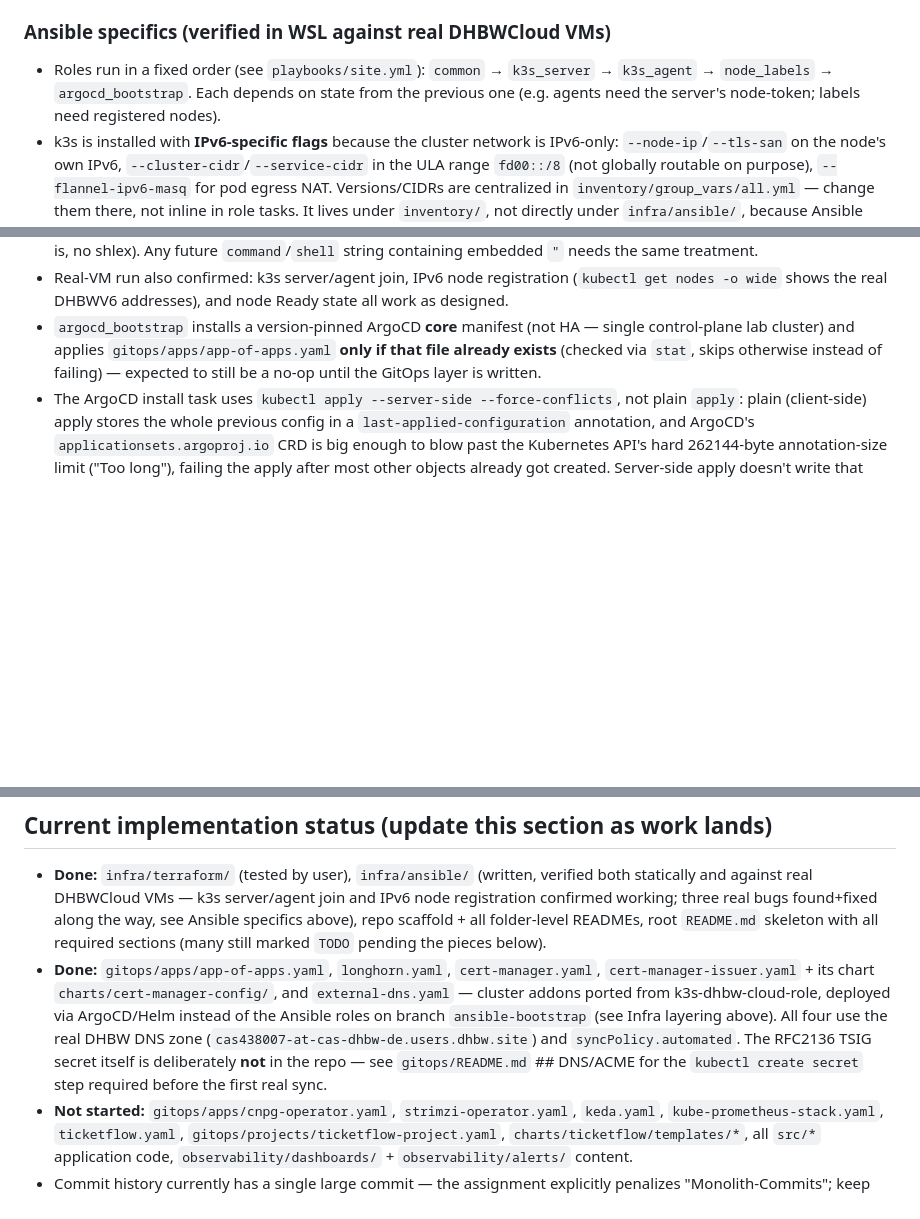
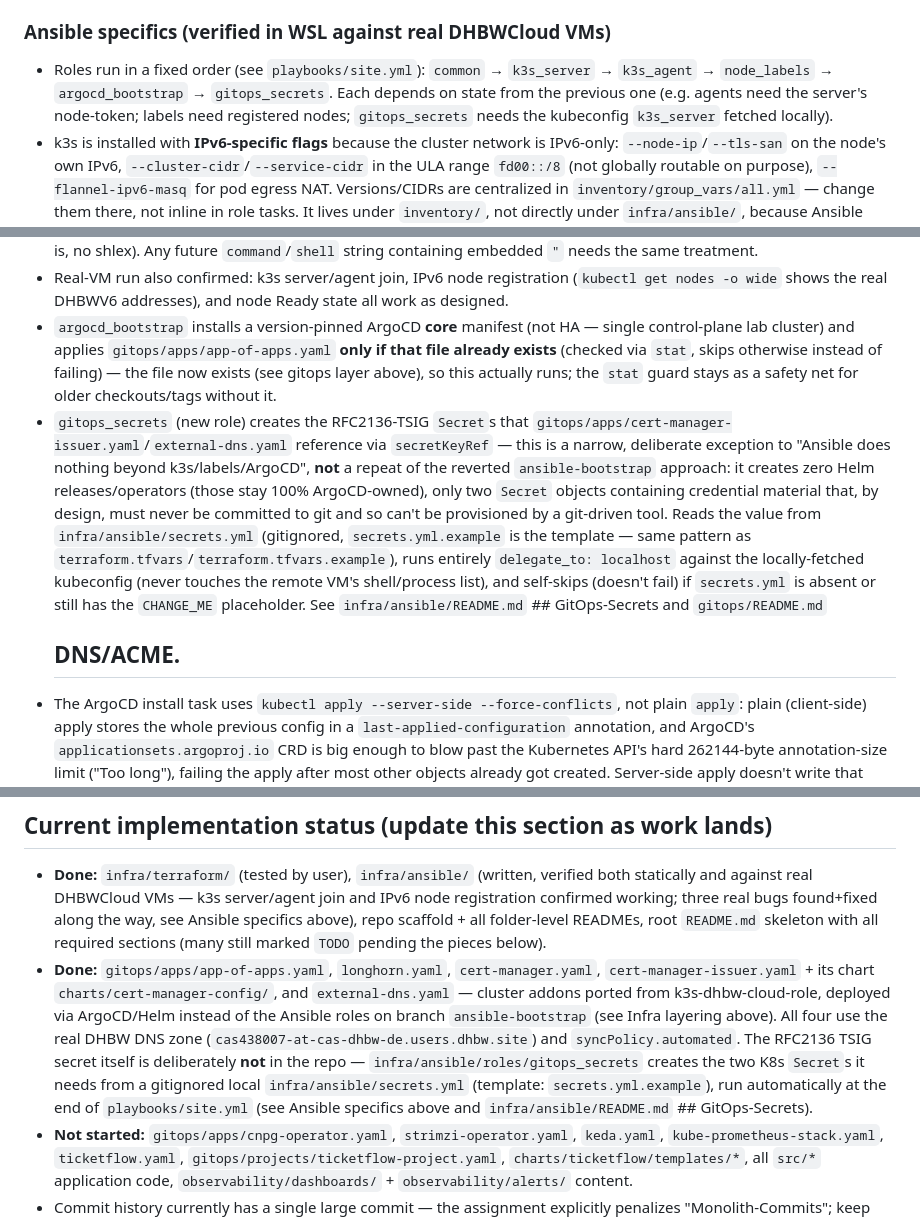
Before and after one commit to Engelhan/DHBWCASCloudNative, a Markdown page: CLAUDE.md, 3 parts joined by grey strips. GitHub-like rendering; blank space fills up the shorter version.

```diff
--- a/CLAUDE.md
+++ b/CLAUDE.md
@@ -123,8 +123,9 @@ if needed rather than reviving the Ansible role.
 ### Ansible specifics (verified in WSL against real DHBWCloud VMs)
 
 - Roles run in a fixed order (see `playbooks/site.yml`): `common` → `k3s_server` → `k3s_agent` →
-  `node_labels` → `argocd_bootstrap`. Each depends on state from the previous one (e.g. agents
-  need the server's node-token; labels need registered nodes).
+  `node_labels` → `argocd_bootstrap` → `gitops_secrets`. Each depends on state from the previous
+  one (e.g. agents need the server's node-token; labels need registered nodes; `gitops_secrets`
+  needs the kubeconfig `k3s_server` fetched locally).
 - k3s is installed with **IPv6-specific flags** because the cluster network is IPv6-only:
   `--node-ip`/`--tls-san` on the node's own IPv6, `--cluster-cidr`/`--service-cidr` in the ULA
   range `fd00::/8` (not globally routable on purpose), `--flannel-ipv6-masq` for pod egress NAT.
@@ -150,8 +151,21 @@ if needed rather than reviving the Ansible role.
   -o wide` shows the real DHBWV6 addresses), and node Ready state all work as designed.
 - `argocd_bootstrap` installs a version-pinned ArgoCD **core** manifest (not HA — single
   control-plane lab cluster) and applies `gitops/apps/app-of-apps.yaml` **only if that file
-  already exists** (checked via `stat`, skips otherwise instead of failing) — expected to still
-  be a no-op until the GitOps layer is written.
+  already exists** (checked via `stat`, skips otherwise instead of failing) — the file now exists
+  (see gitops layer above), so this actually runs; the `stat` guard stays as a safety net for
+  older checkouts/tags without it.
+- `gitops_secrets` (new role) creates the RFC2136-TSIG `Secret`s that
+  `gitops/apps/cert-manager-issuer.yaml`/`external-dns.yaml` reference via `secretKeyRef` — this
+  is a narrow, deliberate exception to "Ansible does nothing beyond k3s/labels/ArgoCD", **not** a
+  repeat of the reverted `ansible-bootstrap` approach: it creates zero Helm releases/operators
+  (those stay 100% ArgoCD-owned), only two `Secret` objects containing credential material that,
+  by design, must never be committed to git and so can't be provisioned by a git-driven tool.
+  Reads the value from `infra/ansible/secrets.yml` (gitignored, `secrets.yml.example` is the
+  template — same pattern as `terraform.tfvars`/`terraform.tfvars.example`), runs entirely
+  `delegate_to: localhost` against the locally-fetched kubeconfig (never touches the remote VM's
+  shell/process list), and self-skips (doesn't fail) if `secrets.yml` is absent or still has the
+  `CHANGE_ME` placeholder. See `infra/ansible/README.md` ## GitOps-Secrets and `gitops/README.md`
+  ## DNS/ACME.
 - The ArgoCD install task uses `kubectl apply --server-side --force-conflicts`, not plain
   `apply`: plain (client-side) apply stores the whole previous config in a
   `last-applied-configuration` annotation, and ArgoCD's `applicationsets.argoproj.io` CRD is big
@@ -223,8 +237,10 @@ of leaving this section stale.
   cluster addons ported from k3s-dhbw-cloud-role, deployed via ArgoCD/Helm instead of the
   Ansible roles on branch `ansible-bootstrap` (see Infra layering above). All four use the real
   DHBW DNS zone (`cas438007-at-cas-dhbw-de.users.dhbw.site`) and `syncPolicy.automated`. The
-  RFC2136 TSIG secret itself is deliberately **not** in the repo — see `gitops/README.md` ##
-  DNS/ACME for the `kubectl create secret` step required before the first real sync.
+  RFC2136 TSIG secret itself is deliberately **not** in the repo — `infra/ansible/roles/gitops_secrets`
+  creates the two K8s `Secret`s it needs from a gitignored local `infra/ansible/secrets.yml`
+  (template: `secrets.yml.example`), run automatically at the end of `playbooks/site.yml` (see
+  Ansible specifics above and `infra/ansible/README.md` ## GitOps-Secrets).
 - **Not started:** `gitops/apps/cnpg-operator.yaml`, `strimzi-operator.yaml`, `keda.yaml`,
   `kube-prometheus-stack.yaml`, `ticketflow.yaml`, `gitops/projects/ticketflow-project.yaml`,
   `charts/ticketflow/templates/*`, all `src/*` application code, `observability/dashboards/` +
```
Also changed, not shown: infra/ansible/README.md (+30 -10 lines).
